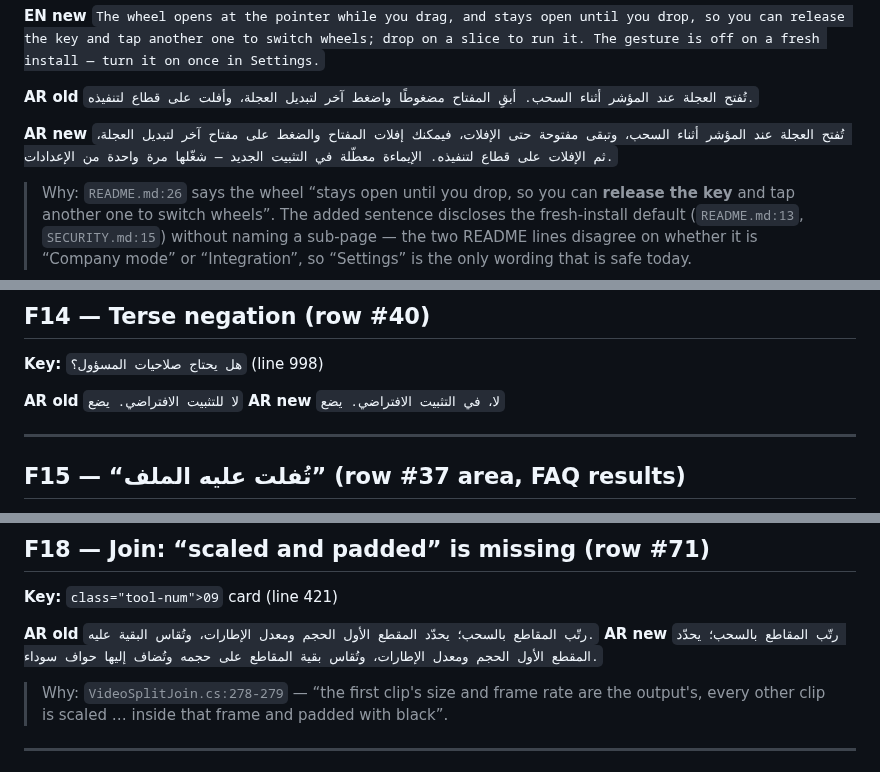
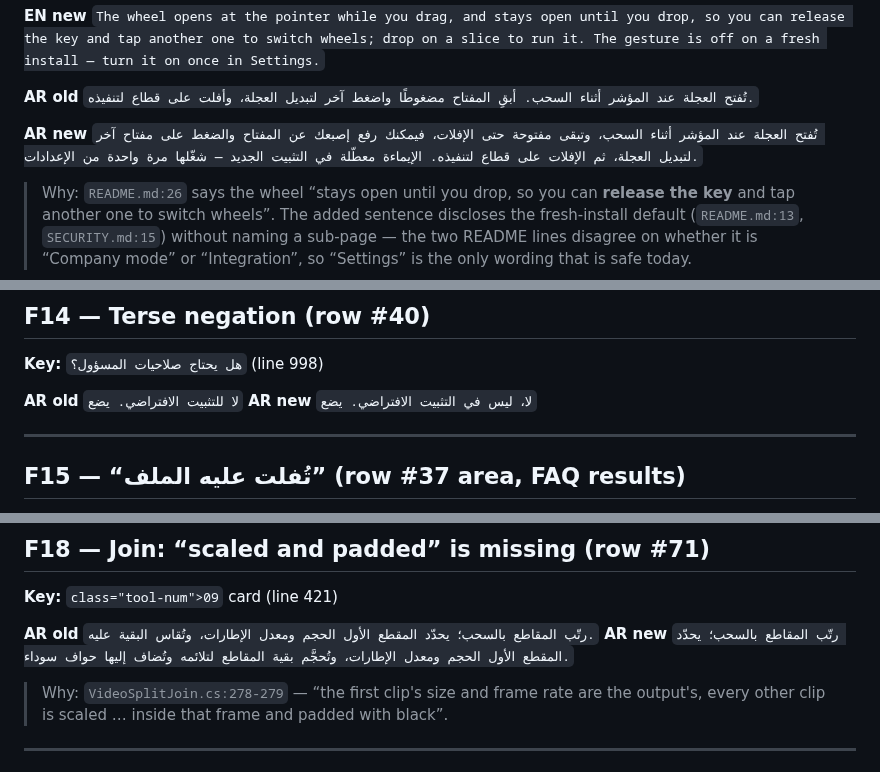
Before and after one commit to Faisaldhd/dropwheel, a Markdown page: docs/website/COPY-FIXES.md, 3 parts joined by grey strips. Rendered like a GitHub page.

```diff
--- a/docs/website/COPY-FIXES.md
+++ b/docs/website/COPY-FIXES.md
@@ -92,7 +92,7 @@ grep -n "the update check you control\|Keep the key down\|No timers and no idle
 `تُفتح العجلة عند المؤشر أثناء السحب. أبقِ المفتاح مضغوطًا واضغط آخر لتبديل العجلة، وأفلت على قطاع لتنفيذه.`
 
 **AR new**
-`تُفتح العجلة عند المؤشر أثناء السحب، وتبقى مفتوحة حتى الإفلات، فيمكنك إفلات المفتاح والضغط على مفتاح آخر لتبديل العجلة، ثم الإفلات على قطاع لتنفيذه. الإيماءة معطّلة في التثبيت الجديد — شغّلها مرة واحدة من الإعدادات.`
+`تُفتح العجلة عند المؤشر أثناء السحب، وتبقى مفتوحة حتى الإفلات، فيمكنك رفع إصبعك عن المفتاح والضغط على مفتاح آخر لتبديل العجلة، ثم الإفلات على قطاع لتنفيذه. الإيماءة معطّلة في التثبيت الجديد — شغّلها مرة واحدة من الإعدادات.`
 
 > Why: `README.md:26` says the wheel “stays open until you drop, so you can **release the key** and tap
 > another one to switch wheels”. The added sentence discloses the fresh-install default
@@ -304,7 +304,7 @@ grep -n "the update check you control\|Keep the key down\|No timers and no idle
 **Key:** `هل يحتاج صلاحيات المسؤول؟` (line 998)
 
 **AR old** `لا للتثبيت الافتراضي. يضع`
-**AR new** `لا، في التثبيت الافتراضي. يضع`
+**AR new** `لا، ليس في التثبيت الافتراضي. يضع`
 
 ---
 
@@ -343,7 +343,7 @@ grep -n "the update check you control\|Keep the key down\|No timers and no idle
 **Key:** `class="tool-num">09` card (line 421)
 
 **AR old** `رتّب المقاطع بالسحب؛ يحدّد المقطع الأول الحجم ومعدل الإطارات، وتُقاس البقية عليه.`
-**AR new** `رتّب المقاطع بالسحب؛ يحدّد المقطع الأول الحجم ومعدل الإطارات، وتُقاس بقية المقاطع على حجمه وتُضاف إليها حواف سوداء.`
+**AR new** `رتّب المقاطع بالسحب؛ يحدّد المقطع الأول الحجم ومعدل الإطارات، وتُحجَّم بقية المقاطع لتلائمه وتُضاف إليها حواف سوداء.`
 
 > Why: `VideoSplitJoin.cs:278-279` — “the first clip's size and frame rate are the output's, every other clip
 > is scaled … inside that frame and padded with black”.
```
Also changed, not shown: other parts of docs/website/COPY-FIXES.md (+1 -1 lines), docs/website/CLAIMS.md (+2 -2 lines).
